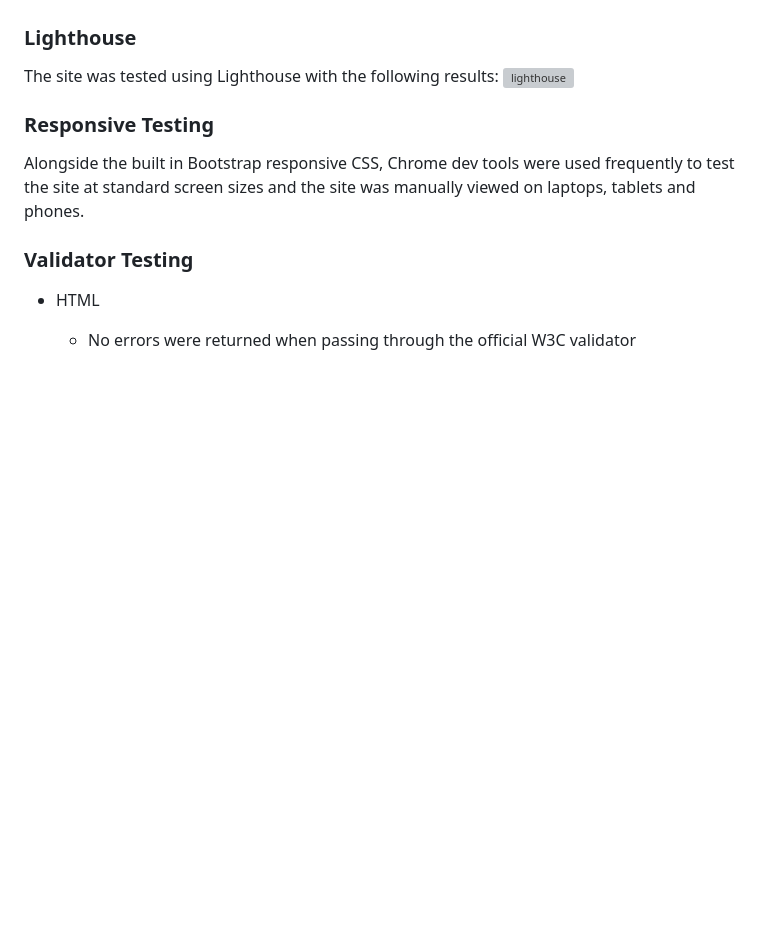
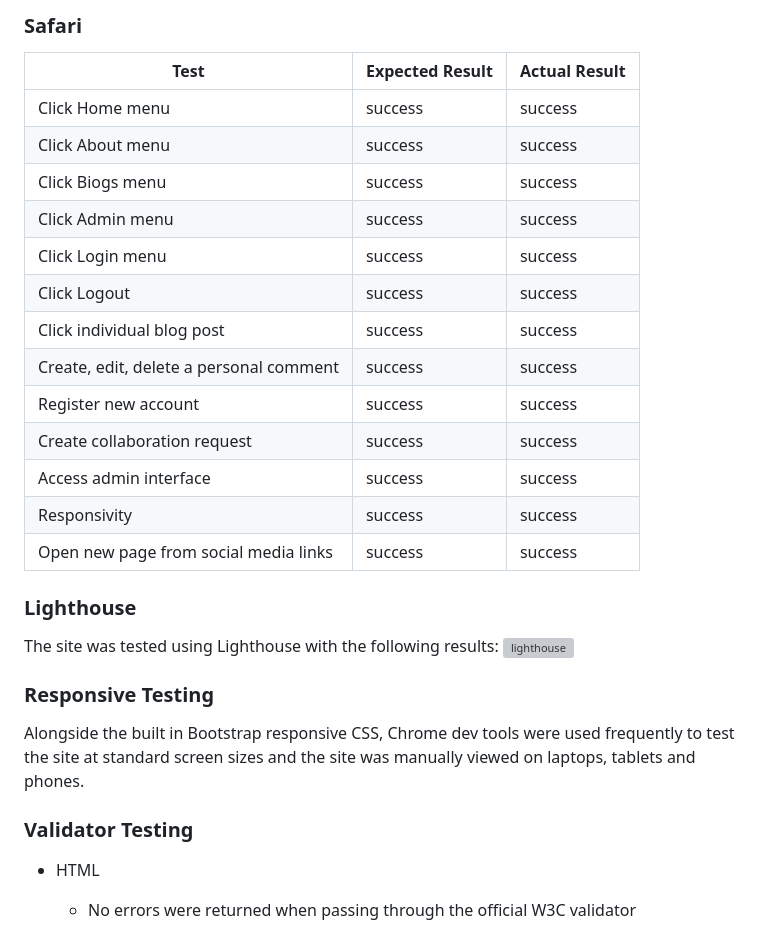
Before and after one commit to mbriscoe/broken-lines-blog, a Markdown page: README.md, the part around the change printed below. Rendered like a GitHub page; blank space fills up the shorter version; grey boxes are pictures that could not be loaded.

```diff
--- a/README.md
+++ b/README.md
@@ -228,3 +273,19 @@ The site was tested on the following browsers for compatibility:
+### Safari ###
+|   Test	|  Expected Result 	|  Actual Result	|
+|---	|---	|---	|
+|   Click Home menu	|  success 	|  success 	|
+|   Click About menu	|  success 	|  success 	|
+|   Click Biogs menu	|  success 	|  success 	|
+|   Click Admin menu	|  success 	|  success 	|
+|   Click Login menu	|  success 	|  success 	|
+|   Click Logout	|  success 	|  success 	|
+|   Click individual blog post	|  success 	|  success 	|
+|   Create, edit, delete a personal comment	|  success 	|  success 	|
+|   Register new account	|  success 	|  success 	|
+|   Create collaboration request	|  success 	|  success 	|
+|   Access admin interface	|  success 	|  success 	|
+|   Responsivity	|  success 	|  success 	|
+|   Open new page from social media links	|  success 	|  success 	|
 ### Lighthouse
 The site was tested using Lighthouse with the following results:
 <img width="995" alt="lighthouse" src="https://github.com/mbriscoe/broken-lines-blog/assets/86828720/c4684a12-5bff-48de-8608-b22aa490d702" style="width:70%;">
```
Also changed, not shown: other parts of README.md (+49 -4 lines).
